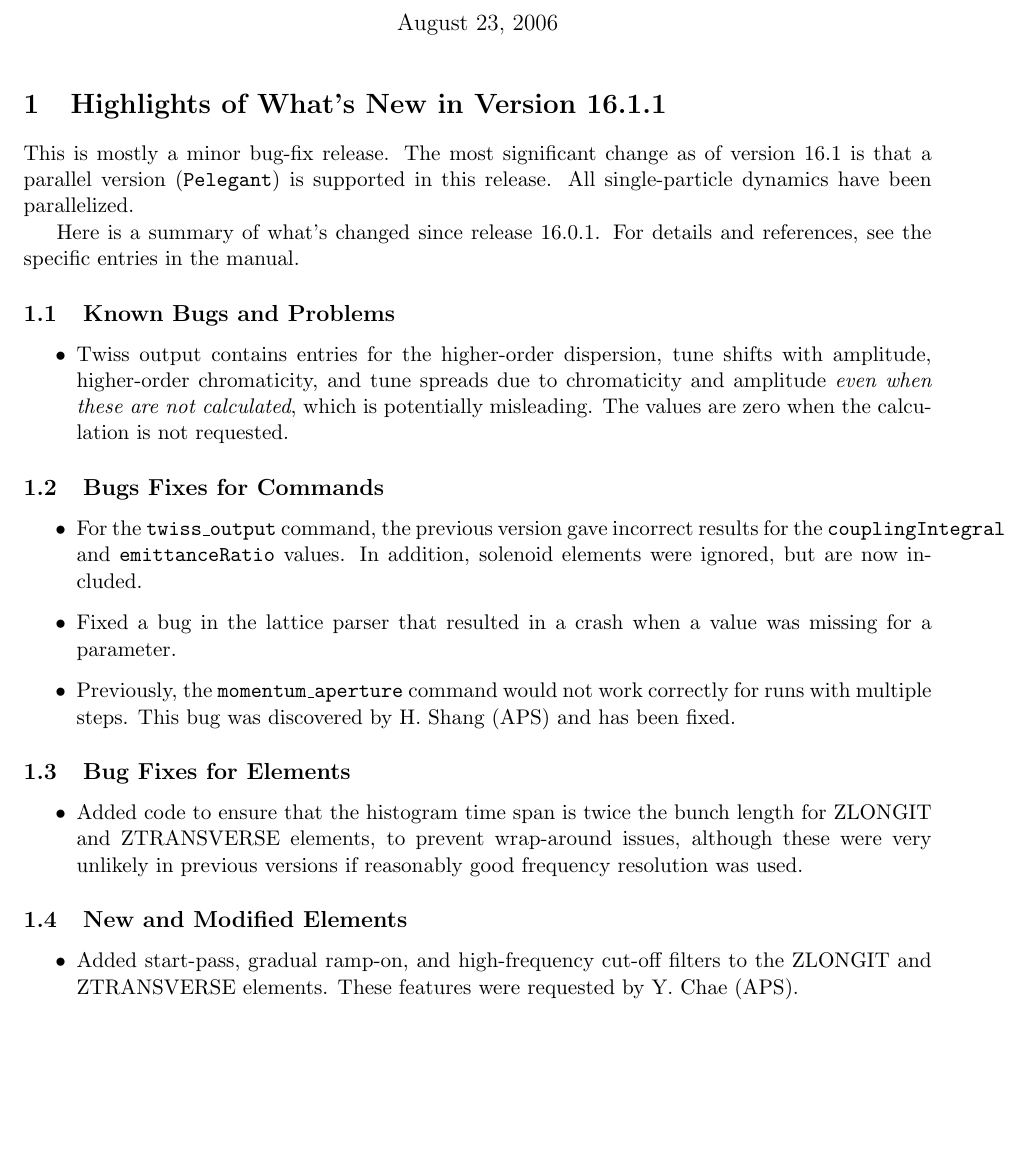
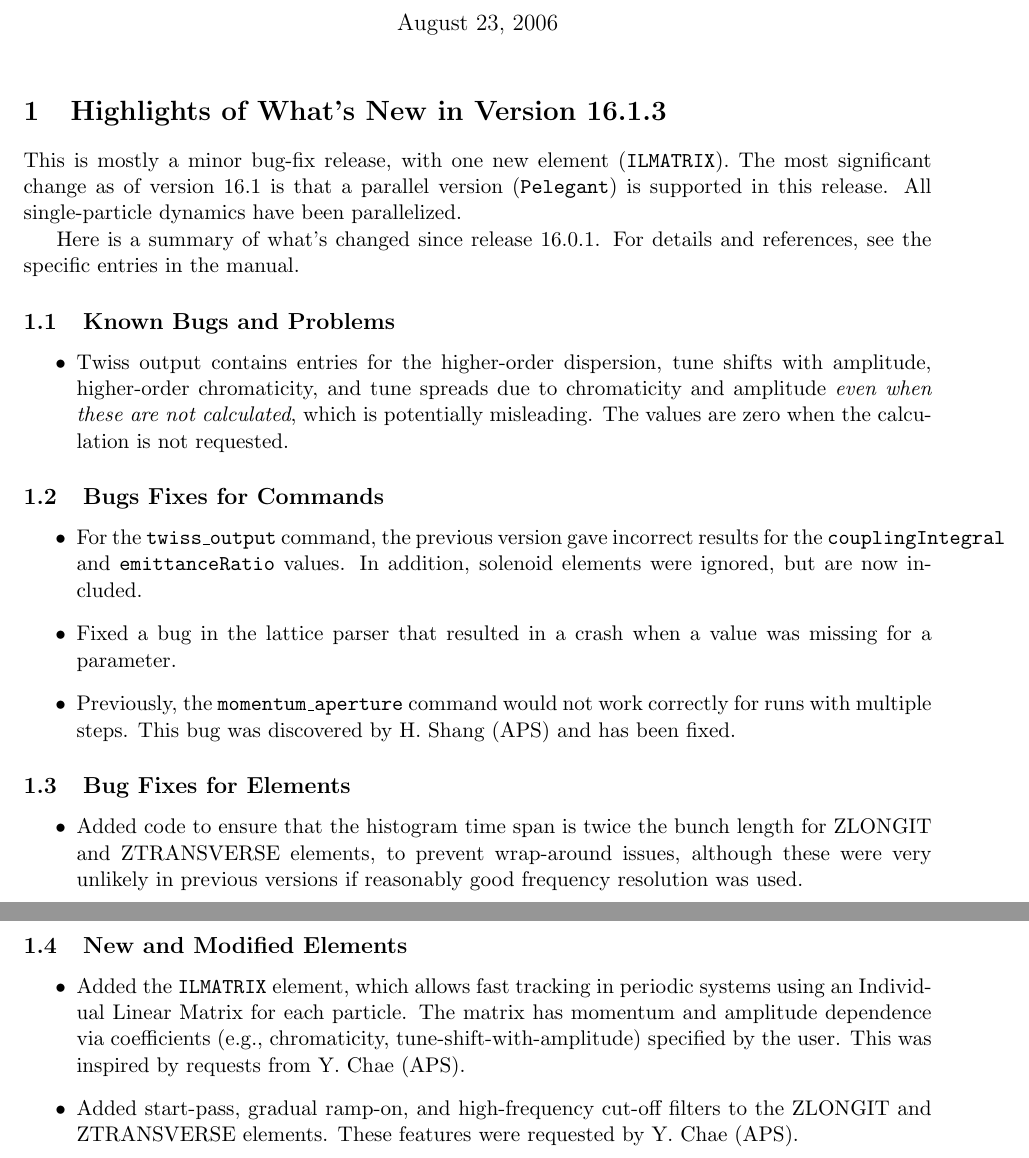
Before and after one commit to nikitakuklev/elegant, a LaTeX document (doc/elegant.tex): part of page 1 of 94 before the commit and two parts of pages 1 and 2 of 94 after it, the two joined at a grey line, cut so that both start at the same text, the shorter picture padded with empty space. Compiled offline with pdfLaTeX.

Commit message:
Added mention of the ILMATRIX element to the what's new portion.
git-svn-id: https://svn.aps.anl.gov/AOP/oag/trunk/apps/src/elegant@13016 c1b61890-85f3-ea29-e4d6-a272fe79f168

```diff
--- a/doc/elegant.tex
+++ b/doc/elegant.tex
@@ -17,14 +17,15 @@
 \begin{document}
 
 \title{User's Manual for {\tt elegant}}
-\author{Program Version 16.1.1\\Advanced Photon Source\\Michael Borland\\ \date{\today}}
+\author{Program Version 16.1.3\\Advanced Photon Source\\Michael Borland\\ \date{\today}}
 \maketitle
 
-\section{Highlights of What's New in Version 16.1.1}
-
-This is mostly a minor bug-fix release. The most significant change as
-of version 16.1 is that a parallel version ({\tt Pelegant}) is
-supported in this release.  All single-particle dynamics have been parallelized.
+\section{Highlights of What's New in Version 16.1.3}
+
+This is mostly a minor bug-fix release, with one new element ({\tt
+ILMATRIX}). The most significant change as of version 16.1 is that a
+parallel version ({\tt Pelegant}) is supported in this release.  All
+single-particle dynamics have been parallelized.
 
 Here is a summary of what's changed since release 16.0.1.  For details
 and references, see the specific entries in the manual.
@@ -58,6 +59,9 @@ and references, see the specific entries in the manual.
 
 \subsection{New and Modified Elements}
 \begin{itemize}
+\item Added the {\tt ILMATRIX} element, which allows fast tracking in periodic systems using an Individual
+ Linear Matrix for each particle.  The matrix has momentum and amplitude dependence via coefficients (e.g.,
+ chromaticity, tune-shift-with-amplitude) specified by the user.  This was inspired by requests from Y. Chae (APS).
 \item Added start-pass, gradual ramp-on, and high-frequency cut-off filters to the ZLONGIT and ZTRANSVERSE elements.
  These features were requested by Y. Chae (APS).
 \end{itemize}
```
